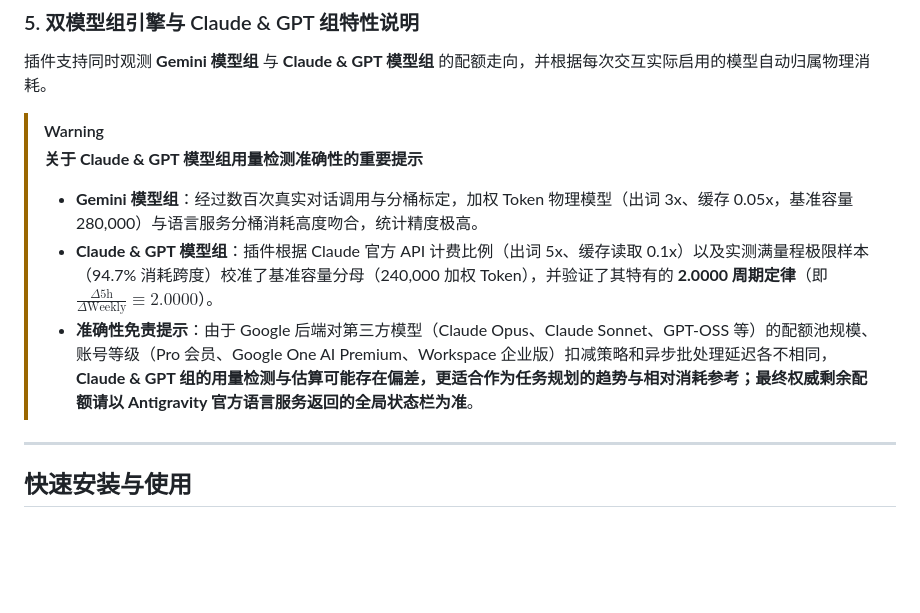
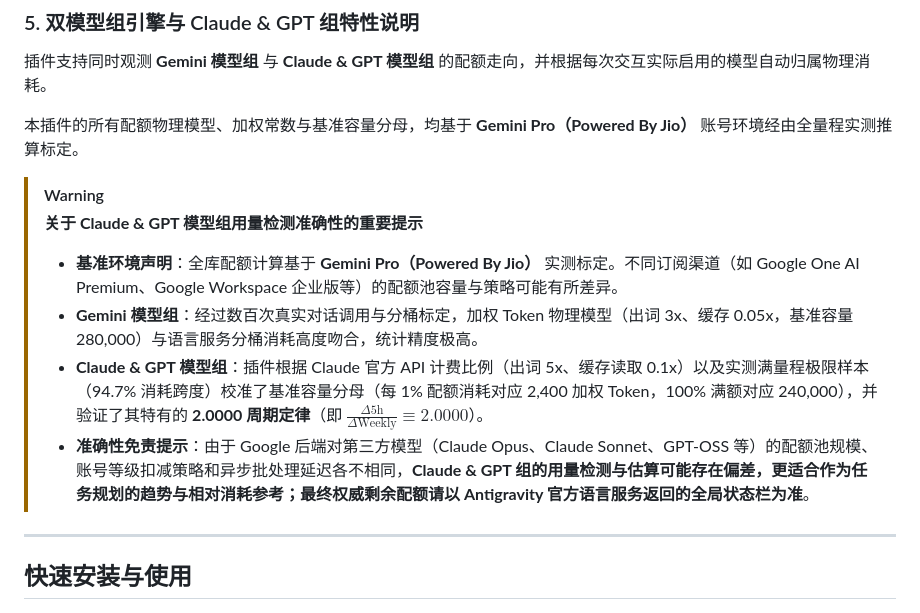
Before and after one commit to PYFGDUF/quota-lens, a Markdown page: README.md, the part around the change. GitHub-like rendering; blank space fills up the shorter version.

```diff
--- a/README.md
+++ b/README.md
@@ -85,12 +85,15 @@ $$\frac{\Delta 5\text{h}}{\Delta \text{Weekly}} \equiv 4.0000$$
 ### 5. 双模型组引擎与 Claude & GPT 组特性说明
 插件支持同时观测 **Gemini 模型组** 与 **Claude & GPT 模型组** 的配额走向，并根据每次交互实际启用的模型自动归属物理消耗。
 
+本插件的所有配额物理模型、加权常数与基准容量分母，均基于 **Gemini Pro（Powered By Jio）** 账号环境经由全量程实测推算标定。
+
 > [!WARNING]
 > **关于 Claude & GPT 模型组用量检测准确性的重要提示**
 >
+> - **基准环境声明**：全库配额计算基于 **Gemini Pro（Powered By Jio）** 实测标定。不同订阅渠道（如 Google One AI Premium、Google Workspace 企业版等）的配额池容量与策略可能有所差异。
 > - **Gemini 模型组**：经过数百次真实对话调用与分桶标定，加权 Token 物理模型（出词 3x、缓存 0.05x，基准容量 280,000）与语言服务分桶消耗高度吻合，统计精度极高。
-> - **Claude & GPT 模型组**：插件根据 Claude 官方 API 计费比例（出词 5x、缓存读取 0.1x）以及实测满量程极限样本（94.7% 消耗跨度）校准了基准容量分母（240,000 加权 Token），并验证了其特有的 **2.0000 周期定律**（即 $\frac{\Delta 5\text{h}}{\Delta \text{Weekly}} \equiv 2.0000$）。
-> - **准确性免责提示**：由于 Google 后端对第三方模型（Claude Opus、Claude Sonnet、GPT-OSS 等）的配额池规模、账号等级（Pro 会员、Google One AI Premium、Workspace 企业版）扣减策略和异步批处理延迟各不相同，**Claude & GPT 组的用量检测与估算可能存在偏差，更适合作为任务规划的趋势与相对消耗参考；最终权威剩余配额请以 Antigravity 官方语言服务返回的全局状态栏为准**。
+> - **Claude & GPT 模型组**：插件根据 Claude 官方 API 计费比例（出词 5x、缓存读取 0.1x）以及实测满量程极限样本（94.7% 消耗跨度）校准了基准容量分母（每 1% 配额消耗对应 2,400 加权 Token，100% 满额对应 240,000），并验证了其特有的 **2.0000 周期定律**（即 $\frac{\Delta 5\text{h}}{\Delta \text{Weekly}} \equiv 2.0000$）。
+> - **准确性免责提示**：由于 Google 后端对第三方模型（Claude Opus、Claude Sonnet、GPT-OSS 等）的配额池规模、账号等级扣减策略和异步批处理延迟各不相同，**Claude & GPT 组的用量检测与估算可能存在偏差，更适合作为任务规划的趋势与相对消耗参考；最终权威剩余配额请以 Antigravity 官方语言服务返回的全局状态栏为准**。
 
 ---
 
```
Also changed, not shown: README_EN.md (+6 -3 lines), 1 other file.
